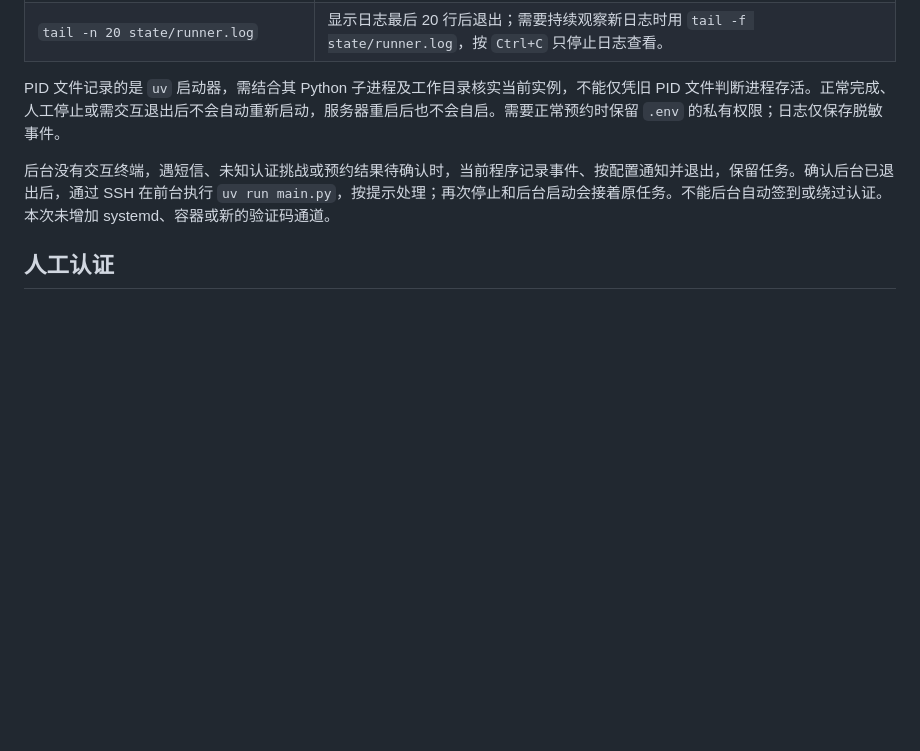
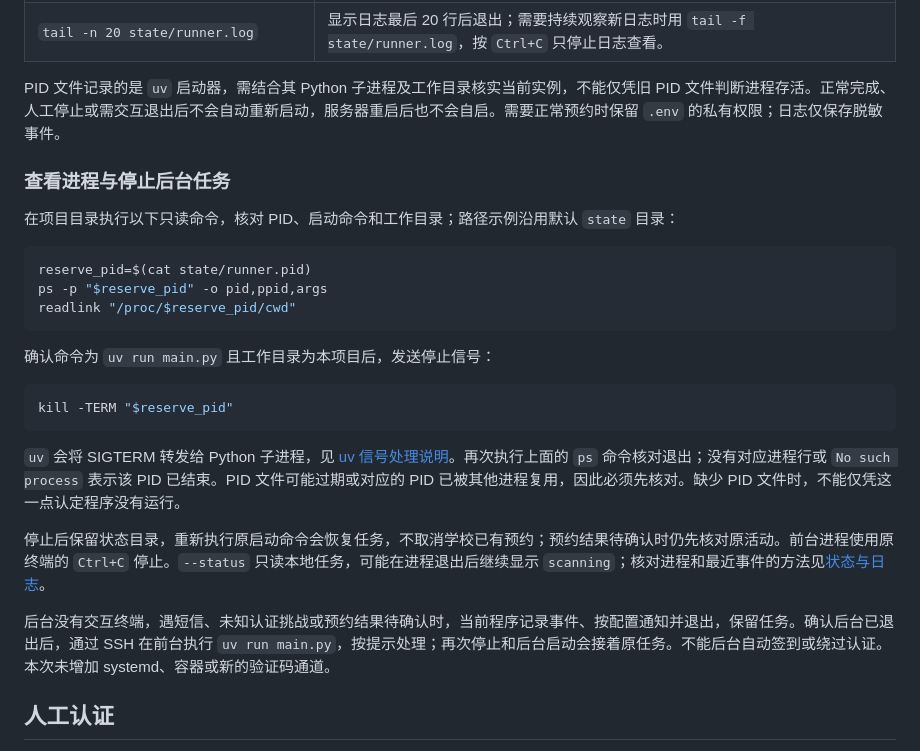
Before and after one commit to MuZiJin701/seu-lecture-reserve-http, a Markdown page: docs/usage.md, the part around the change. Drawn GitHub-style; blank space fills up the shorter version.

````diff
--- a/docs/usage.md
+++ b/docs/usage.md
@@ -225,6 +225,26 @@ tail -n 20 state/runner.log
 
 PID 文件记录的是 `uv` 启动器，需结合其 Python 子进程及工作目录核实当前实例，不能仅凭旧 PID 文件判断进程存活。正常完成、人工停止或需交互退出后不会自动重新启动，服务器重启后也不会自启。需要正常预约时保留 `.env` 的私有权限；日志仅保存脱敏事件。
 
+### 查看进程与停止后台任务
+
+在项目目录执行以下只读命令，核对 PID、启动命令和工作目录；路径示例沿用默认 `state` 目录：
+
+```bash
+reserve_pid=$(cat state/runner.pid)
+ps -p "$reserve_pid" -o pid,ppid,args
+readlink "/proc/$reserve_pid/cwd"
+```
+
+确认命令为 `uv run main.py` 且工作目录为本项目后，发送停止信号：
+
+```bash
+kill -TERM "$reserve_pid"
+```
+
+`uv` 会将 SIGTERM 转发给 Python 子进程，见 [uv 信号处理说明](https://docs.astral.sh/uv/concepts/projects/run/#signal-handling)。再次执行上面的 `ps` 命令核对退出；没有对应进程行或 `No such process` 表示该 PID 已结束。PID 文件可能过期或对应的 PID 已被其他进程复用，因此必须先核对。缺少 PID 文件时，不能仅凭这一点认定程序没有运行。
+
+停止后保留状态目录，重新执行原启动命令会恢复任务，不取消学校已有预约；预约结果待确认时仍先核对原活动。前台进程使用原终端的 `Ctrl+C` 停止。`--status` 只读本地任务，可能在进程退出后继续显示 `scanning`；核对进程和最近事件的方法见[状态与日志](#状态与日志)。
+
 后台没有交互终端，遇短信、未知认证挑战或预约结果待确认时，当前程序记录事件、按配置通知并退出，保留任务。确认后台已退出后，通过 SSH 在前台执行 `uv run main.py`，按提示处理；再次停止和后台启动会接着原任务。不能后台自动签到或绕过认证。本次未增加 systemd、容器或新的验证码通道。
 
 ## 人工认证
````
Also changed, not shown: README.en.md (+44 -2 lines), README.md (+44 -2 lines).
